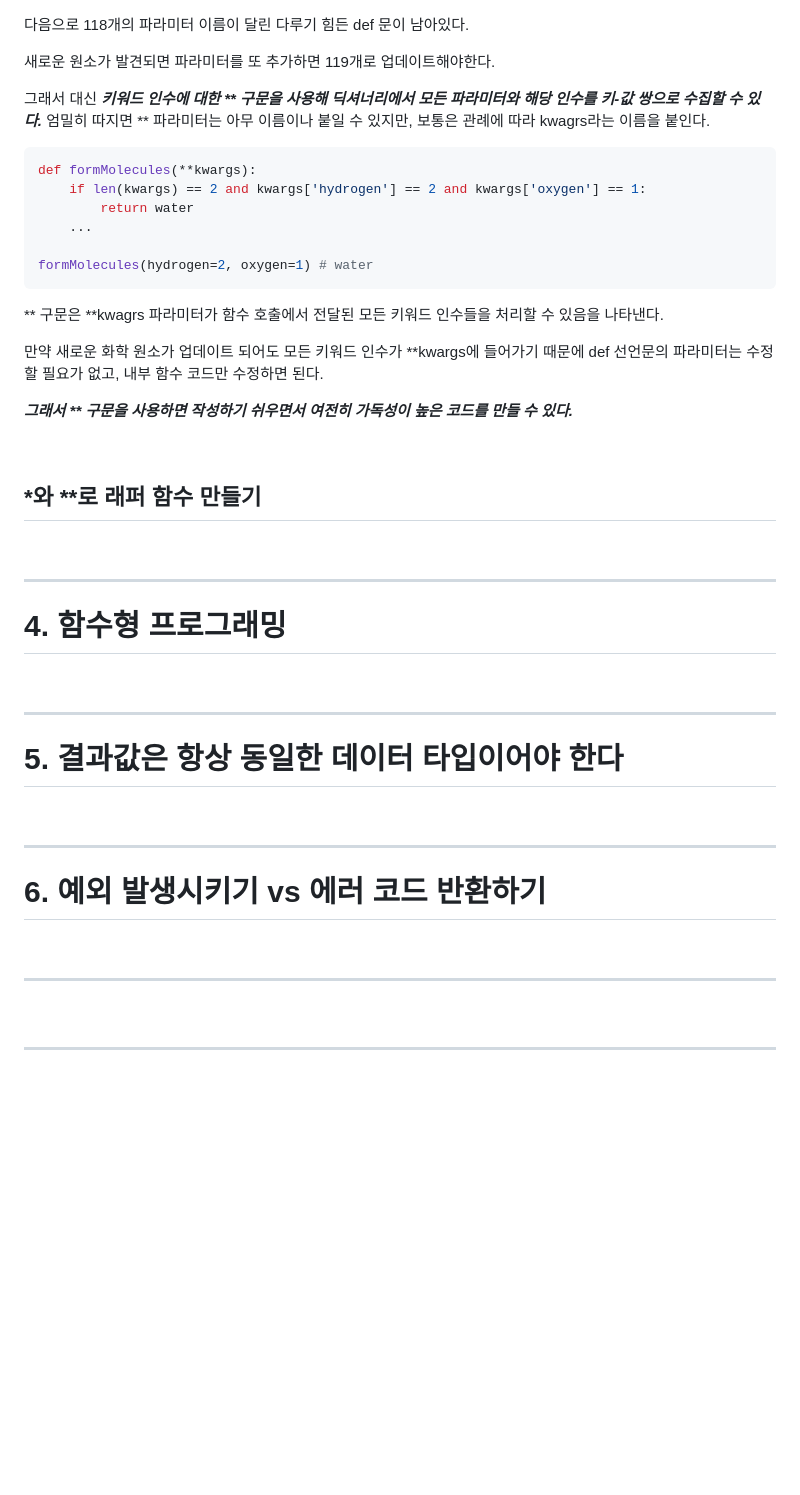
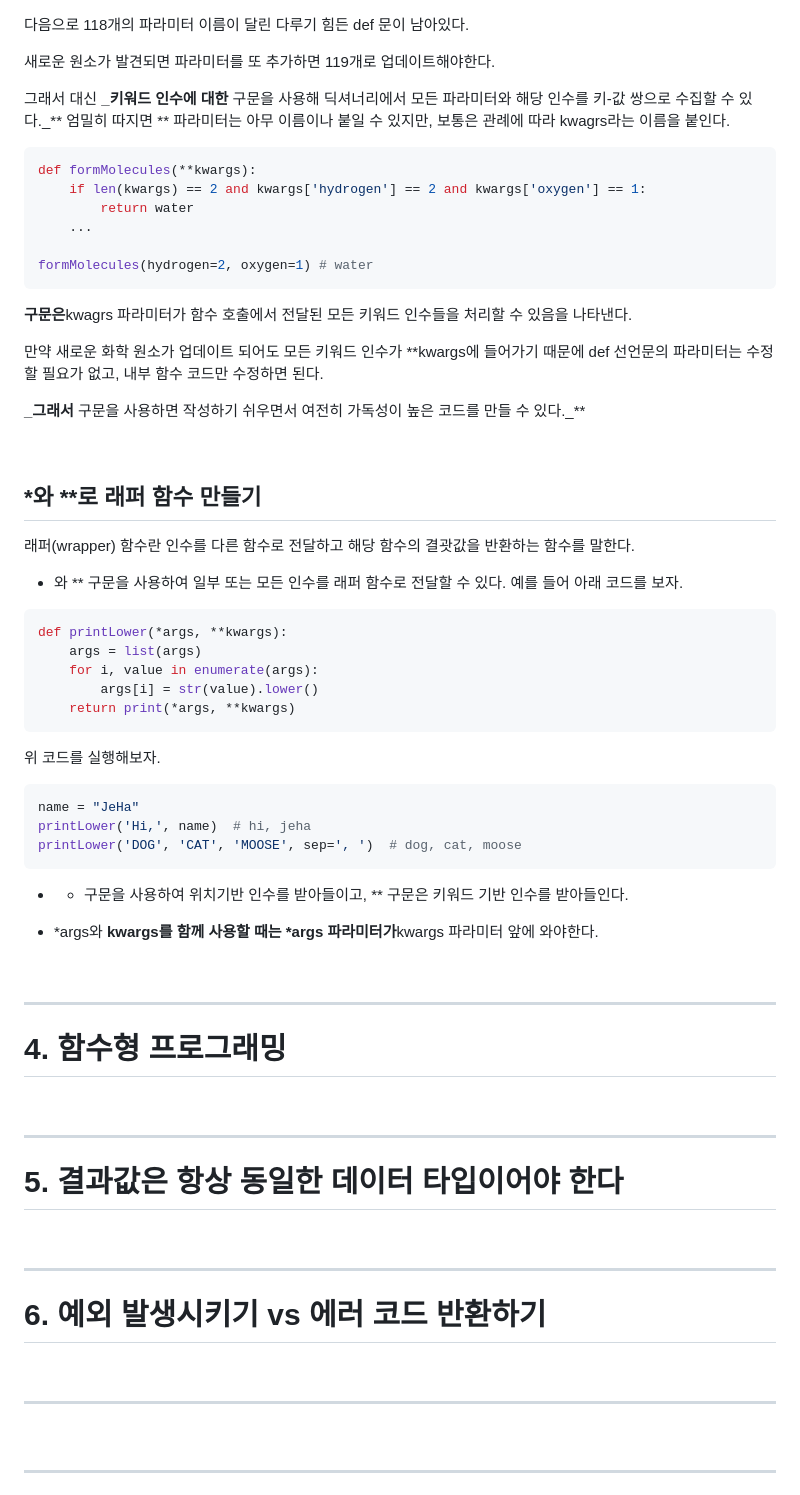
Before and after one commit to JeHa00/TIL, a Markdown page: Book_study/PythonCleancode/Chapter10_WriteEffectiveFunctions.md, the part around one of its changes. GitHub-like rendering; blank space fills up the shorter version.

Commit message:
BookStudy: study clean code python

````diff
--- a/Book_study/PythonCleancode/Chapter10_WriteEffectiveFunctions.md
+++ b/Book_study/PythonCleancode/Chapter10_WriteEffectiveFunctions.md
@@ -335,7 +330,7 @@ formMolecule(oxygen=1, hydrogen=2) # water
 
 새로운 원소가 발견되면 파라미터를 또 추가하면 119개로 업데이트해야한다.
 
-그래서 대신 **_키워드 인수에 대한 ** 구문을 사용해 딕셔너리에서 모든 파라미터와 해당 인수를 키-값 쌍으로 수집할 수 있다._**  엄밀히 따지면 ** 파라미터는 아무 이름이나 붙일 수 있지만, 보통은 관례에 따라 kwagrs라는 이름을 붙인다.
+그래서 대신 **_키워드 인수에 대한** 구문을 사용해 딕셔너리에서 모든 파라미터와 해당 인수를 키-값 쌍으로 수집할 수 있다._**  엄밀히 따지면 ** 파라미터는 아무 이름이나 붙일 수 있지만, 보통은 관례에 따라 kwagrs라는 이름을 붙인다.
 
 ```python
 def formMolecules(**kwargs):
@@ -346,38 +341,61 @@ def formMolecules(**kwargs):
 formMolecules(hydrogen=2, oxygen=1) # water
 ```
 
-** 구문은 **kwagrs 파라미터가 함수 호출에서 전달된 모든 키워드 인수들을 처리할 수 있음을 나타낸다.
+**구문은**kwagrs 파라미터가 함수 호출에서 전달된 모든 키워드 인수들을 처리할 수 있음을 나타낸다.
 
 만약 새로운 화학 원소가 업데이트 되어도 모든 키워드 인수가 **kwargs에 들어가기 때문에 def 선언문의 파라미터는 수정할 필요가 없고, 내부 함수 코드만 수정하면 된다.
 
-**_그래서 ** 구문을 사용하면 작성하기 쉬우면서 여전히 가독성이 높은 코드를 만들 수 있다._**
+**_그래서** 구문을 사용하면 작성하기 쉬우면서 여전히 가독성이 높은 코드를 만들 수 있다._**
 
 <br>
 
 ## *와 **로 래퍼 함수 만들기
 
+래퍼(wrapper) 함수란 인수를 다른 함수로 전달하고 해당 함수의 결괏값을 반환하는 함수를 말한다.
+
+- 와 ** 구문을 사용하여 일부 또는 모든 인수를 래퍼 함수로 전달할 수 있다.  예를 들어 아래 코드를 보자.
+
+```python
+def printLower(*args, **kwargs):
+    args = list(args)
+    for i, value in enumerate(args):
+        args[i] = str(value).lower()
+    return print(*args, **kwargs)
+```
+
+위 코드를 실행해보자.
+
+```python
+name = "JeHa"
+printLower('Hi,', name)  # hi, jeha
+printLower('DOG', 'CAT', 'MOOSE', sep=', ')  # dog, cat, moose
+```
+
+  - * 구문을 사용하여 위치기반 인수를 받아들이고, ** 구문은 키워드 기반 인수를 받아들인다.
+
+- *args와 **kwargs를 함께 사용할 때는 *args 파라미터가**kwargs 파라미터 앞에 와야한다.
 
 <br>
 
 ---
+
 # 4. 함수형 프로그래밍
 
 <br>
 
 ---
+
 # 5. 결과값은 항상 동일한 데이터 타입이어야 한다
 
 <br>
 
 ---
+
 # 6. 예외 발생시키기 vs 에러 코드 반환하기
 
 <br>
 
 ---
-
-
-
 
 <br>
 
````
Also changed, not shown: other parts of Book_study/PythonCleancode/Chapter10_WriteEffectiveFunctions.md (+17 -22 lines).
